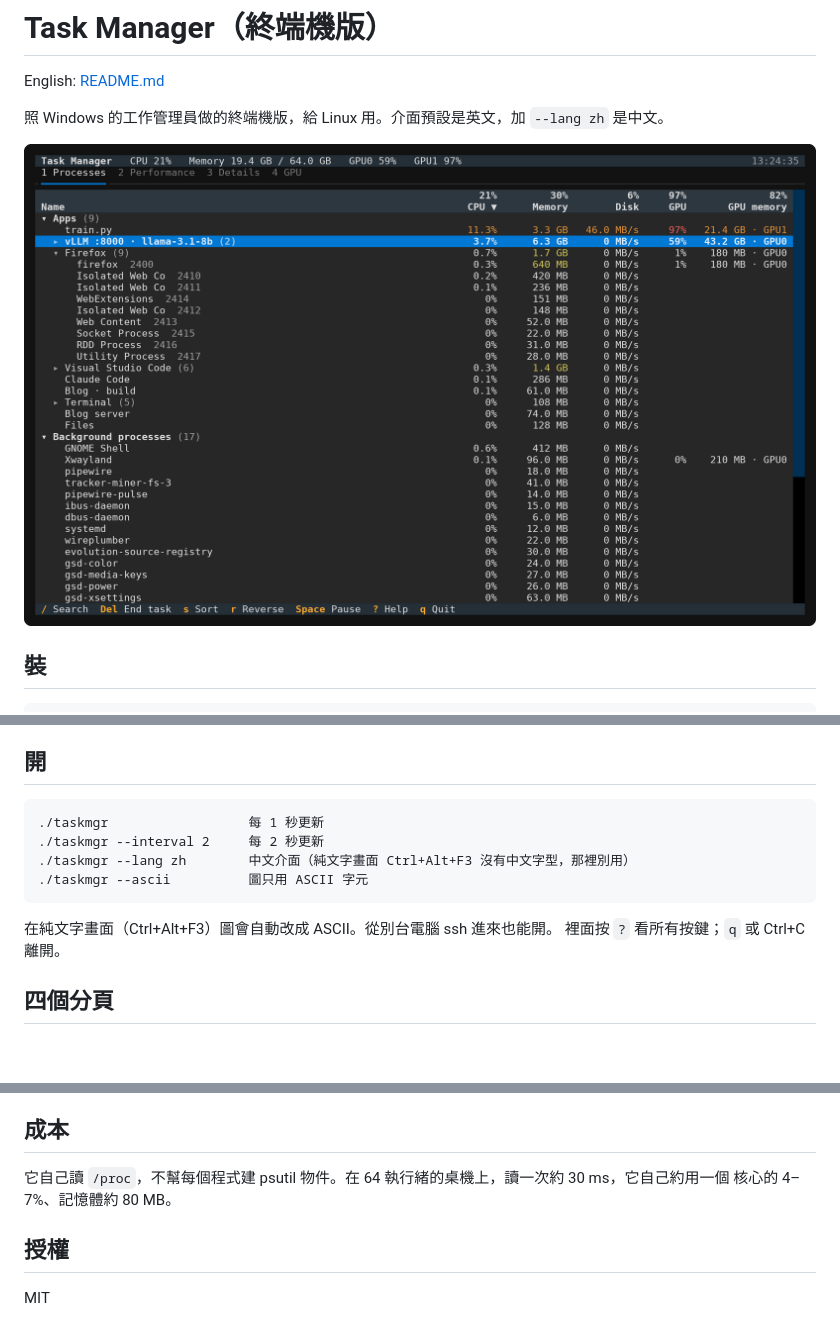
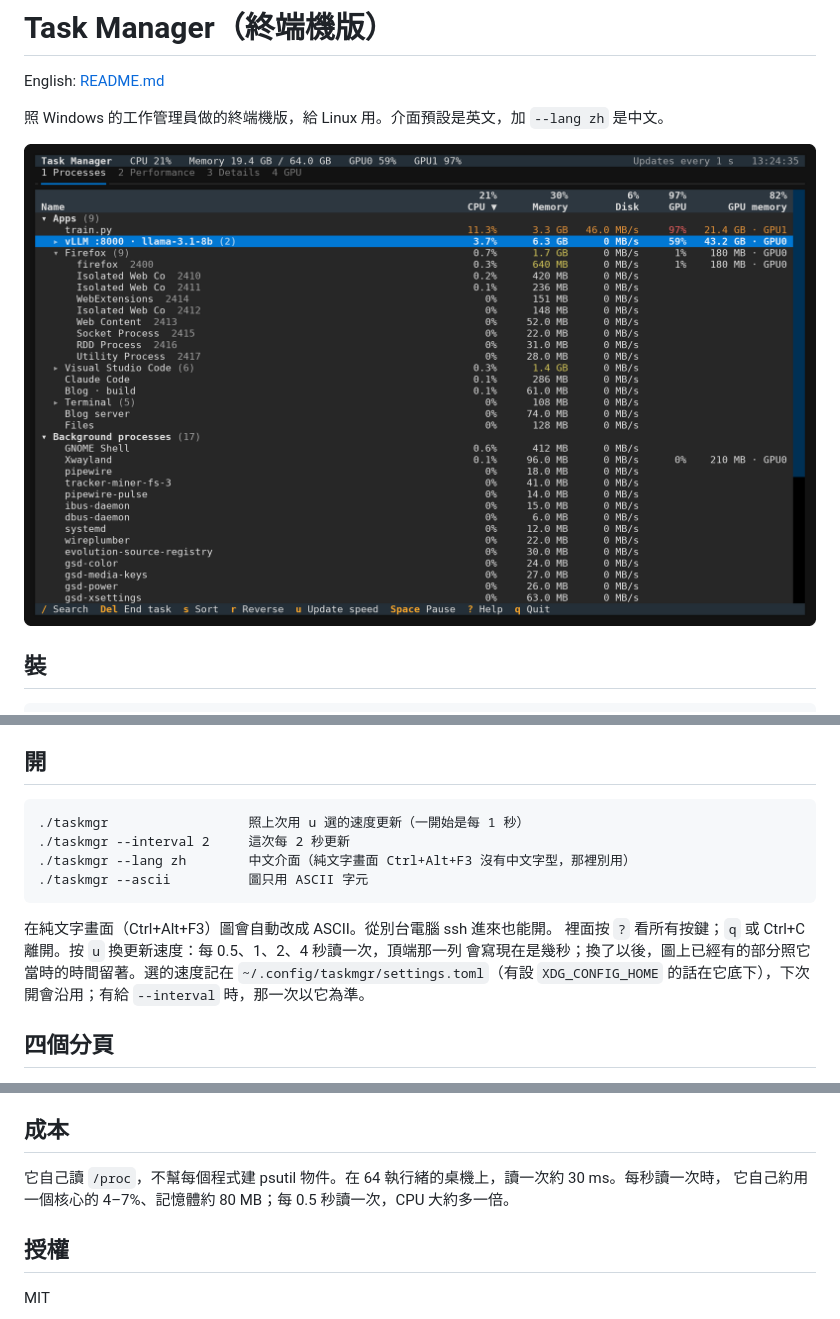
Before and after one commit to Yanori1220/taskmgr, a Markdown page: README.zh-TW.md, 3 parts joined by grey strips. Drawn GitHub-style; pictures changed too: docs/processes.png; blank space fills up the shorter version.

````diff
--- a/README.zh-TW.md
+++ b/README.zh-TW.md
@@ -24,14 +24,17 @@ cd taskmgr
 ## 開
 
 ```
-./taskmgr                  每 1 秒更新
-./taskmgr --interval 2     每 2 秒更新
+./taskmgr                  照上次用 u 選的速度更新（一開始是每 1 秒）
+./taskmgr --interval 2     這次每 2 秒更新
 ./taskmgr --lang zh        中文介面（純文字畫面 Ctrl+Alt+F3 沒有中文字型，那裡別用）
 ./taskmgr --ascii          圖只用 ASCII 字元
 ```
 
 在純文字畫面（Ctrl+Alt+F3）圖會自動改成 ASCII。從別台電腦 ssh 進來也能開。
-裡面按 `?` 看所有按鍵；`q` 或 Ctrl+C 離開。
+裡面按 `?` 看所有按鍵；`q` 或 Ctrl+C 離開。按 `u` 換更新速度：每 0.5、1、2、4 秒讀一次，頂端那一列
+會寫現在是幾秒；換了以後，圖上已經有的部分照它當時的時間留著。選的速度記在
+`~/.config/taskmgr/settings.toml`（有設 `XDG_CONFIG_HOME` 的話在它底下），下次開會沿用；有給 `--interval`
+時，那一次以它為準。
 
 ## 四個分頁
 
@@ -109,8 +112,8 @@ dir = "~/code/blog"
 
 ## 成本
 
-它自己讀 `/proc`，不幫每個程式建 psutil 物件。在 64 執行緒的桌機上，讀一次約 30 ms，它自己約用一個
-核心的 4–7%、記憶體約 80 MB。
+它自己讀 `/proc`，不幫每個程式建 psutil 物件。在 64 執行緒的桌機上，讀一次約 30 ms。每秒讀一次時，
+它自己約用一個核心的 4–7%、記憶體約 80 MB；每 0.5 秒讀一次，CPU 大約多一倍。
 
 ## 授權
 
````
Also changed, not shown: README.md (+8 -3 lines), docs/cores.png, docs/disk.png, docs/gpu.png, docs/performance.png, 1 other file.
